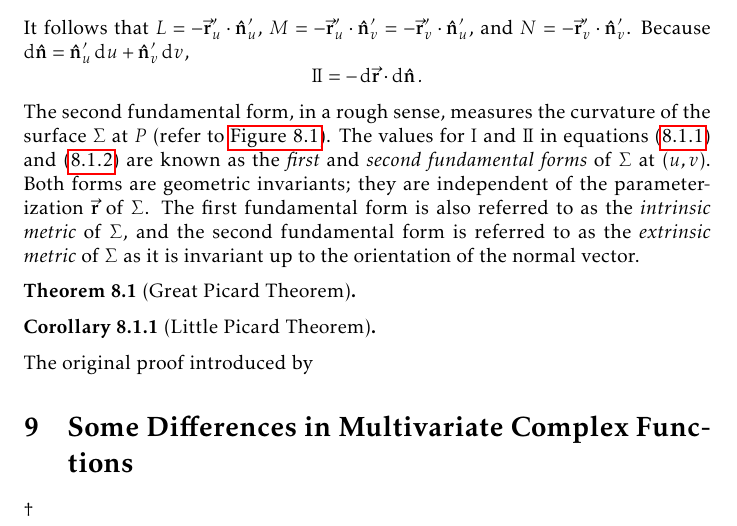
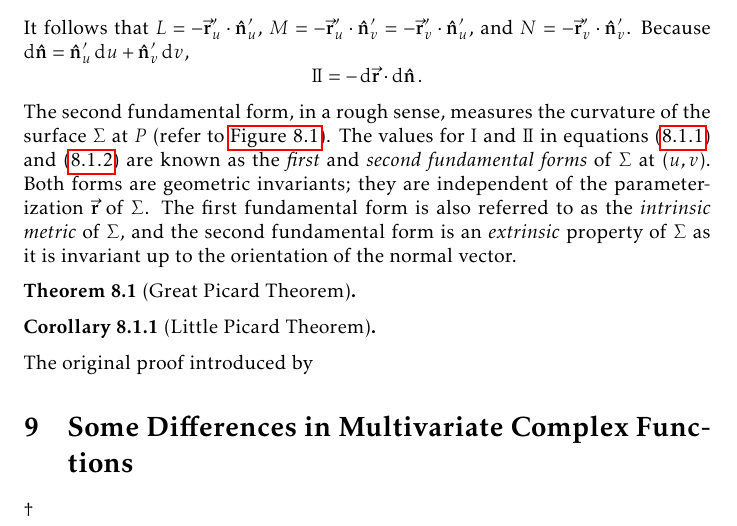
Before and after one commit to slipperking/complex-analysis-latex, a LaTeX document (main.tex): part of page 149 of 159, cut so that both start at the same text. Compiled offline with pdfLaTeX.

Commit message:
overleaf_to_git (Mon Aug 18 22:42:56 2025 -0700): update main.tex from r19912 to r19913

```diff
--- a/main.tex
+++ b/main.tex
@@ -3413,7 +3413,7 @@ It follows that \(L=-\va{r}'_u\cdot\vu{n}'_u\), \(M=-\va{r}'_u\cdot\vu{n}'_v=-\v
 \begin{figure}
     \centerline{\includesvg[width=0.7\linewidth]{secondfundamentalform.svg}}
     \caption{\(Q\) has a greater heuristic distance to \(T_P\Sigma\) for a more curved surface.}\label{fig:secondfundamentalform}
-\end{figure}The second fundamental form, in a rough sense, measures the curvature of the surface \(\Sigma\) at \(P\) (refer to \autoref{fig:secondfundamentalform}). The values for \(\mathrm{I}\) and \(\mathrm{I\!I}\) in equations~\eqref{eq:firstfundamentalform} and~\eqref{eq:secondfundamentalform} are known as the \textit{first} and \textit{second fundamental forms} of \(\Sigma\) at \(\qty(u,v)\). Both forms are geometric invariants; they are independent of the parameterization \(\va{r}\) of \(\Sigma\). The first fundamental form is also referred to as the \textit{intrinsic metric} of \(\Sigma\), and the second fundamental form is referred to as the \textit{extrinsic metric} of \(\Sigma\) as it is invariant up to the orientation of the normal vector.
+\end{figure}The second fundamental form, in a rough sense, measures the curvature of the surface \(\Sigma\) at \(P\) (refer to \autoref{fig:secondfundamentalform}). The values for \(\mathrm{I}\) and \(\mathrm{I\!I}\) in equations~\eqref{eq:firstfundamentalform} and~\eqref{eq:secondfundamentalform} are known as the \textit{first} and \textit{second fundamental forms} of \(\Sigma\) at \(\qty(u,v)\). Both forms are geometric invariants; they are independent of the parameterization \(\va{r}\) of \(\Sigma\). The first fundamental form is also referred to as the \textit{intrinsic metric} of \(\Sigma\), and the second fundamental form is an \textit{extrinsic} property of \(\Sigma\) as it is invariant up to the orientation of the normal vector.
 \begin{theorem}[Great Picard Theorem]\label{thm:greatpicard}
 
 \end{theorem}
```
